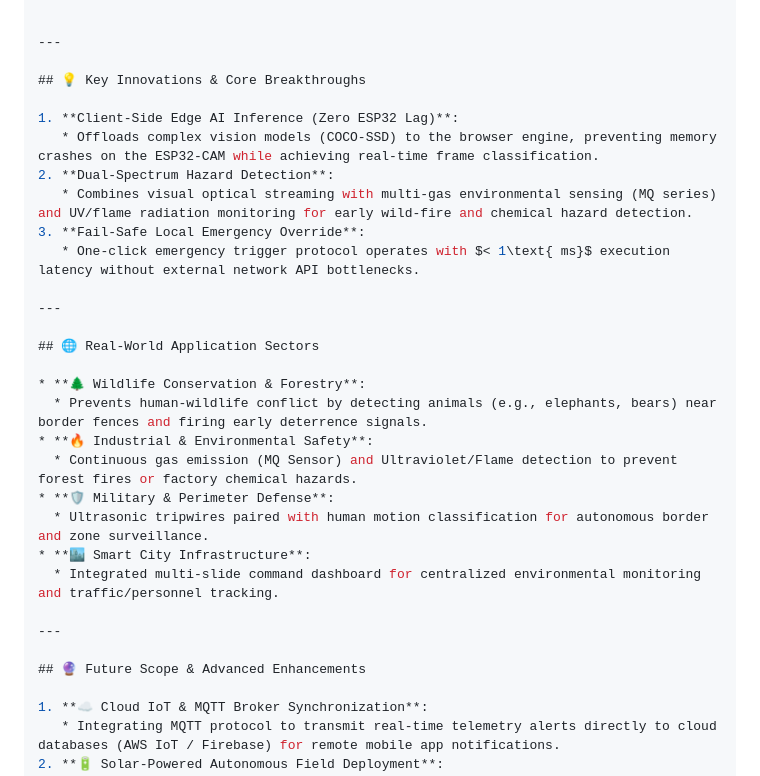
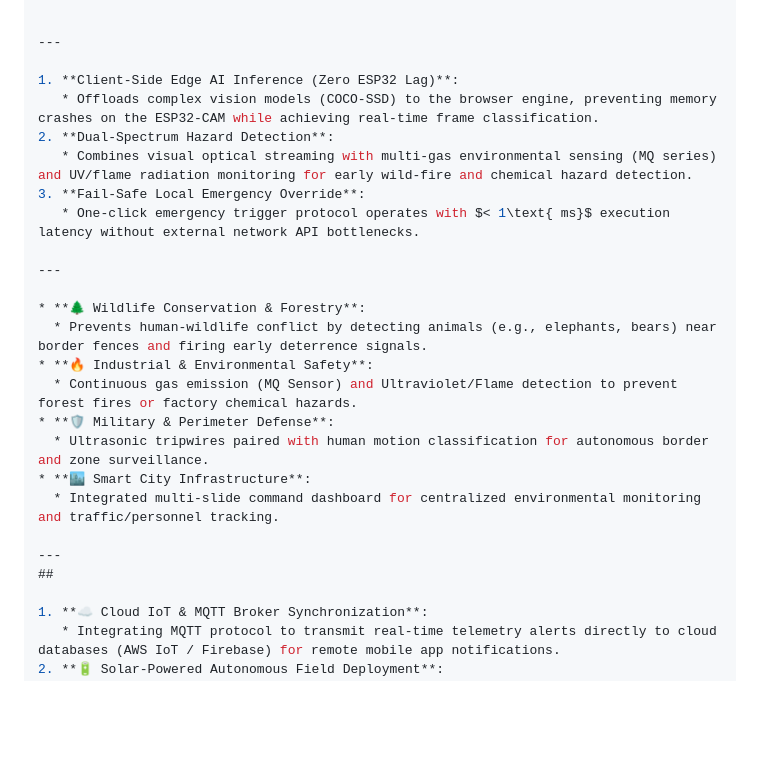
Before and after one commit to devendrasinghbisht238-oss/DEVELOPMENT-X-1.0-0069, a Markdown page: README.md, the part around the change. GitHub-like rendering; blank space fills up the shorter version.

Commit message:
Remove key innovations and future scope sections
Removed sections on key innovations and future scope from the README.

```diff
--- a/README.md
+++ b/README.md
@@ -191,8 +191,6 @@ Enter local IP (e.g., 192.168.4.1) -> Click CONNECT
 
 ---
 
-## 💡 Key Innovations & Core Breakthroughs
-
 1. **Client-Side Edge AI Inference (Zero ESP32 Lag)**:
    * Offloads complex vision models (COCO-SSD) to the browser engine, preventing memory crashes on the ESP32-CAM while achieving real-time frame classification.
 2. **Dual-Spectrum Hazard Detection**:
@@ -201,8 +199,6 @@ Enter local IP (e.g., 192.168.4.1) -> Click CONNECT
    * One-click emergency trigger protocol operates with $< 1\text{ ms}$ execution latency without external network API bottlenecks.
 
 ---
-
-## 🌐 Real-World Application Sectors
 
 * **🌲 Wildlife Conservation & Forestry**:
   * Prevents human-wildlife conflict by detecting animals (e.g., elephants, bears) near border fences and firing early deterrence signals.
@@ -214,8 +210,7 @@ Enter local IP (e.g., 192.168.4.1) -> Click CONNECT
   * Integrated multi-slide command dashboard for centralized environmental monitoring and traffic/personnel tracking.
 
 ---
-
-## 🔮 Future Scope & Advanced Enhancements
+##
 
 1. **☁️ Cloud IoT & MQTT Broker Synchronization**:
    * Integrating MQTT protocol to transmit real-time telemetry alerts directly to cloud databases (AWS IoT / Firebase) for remote mobile app notifications.
```
